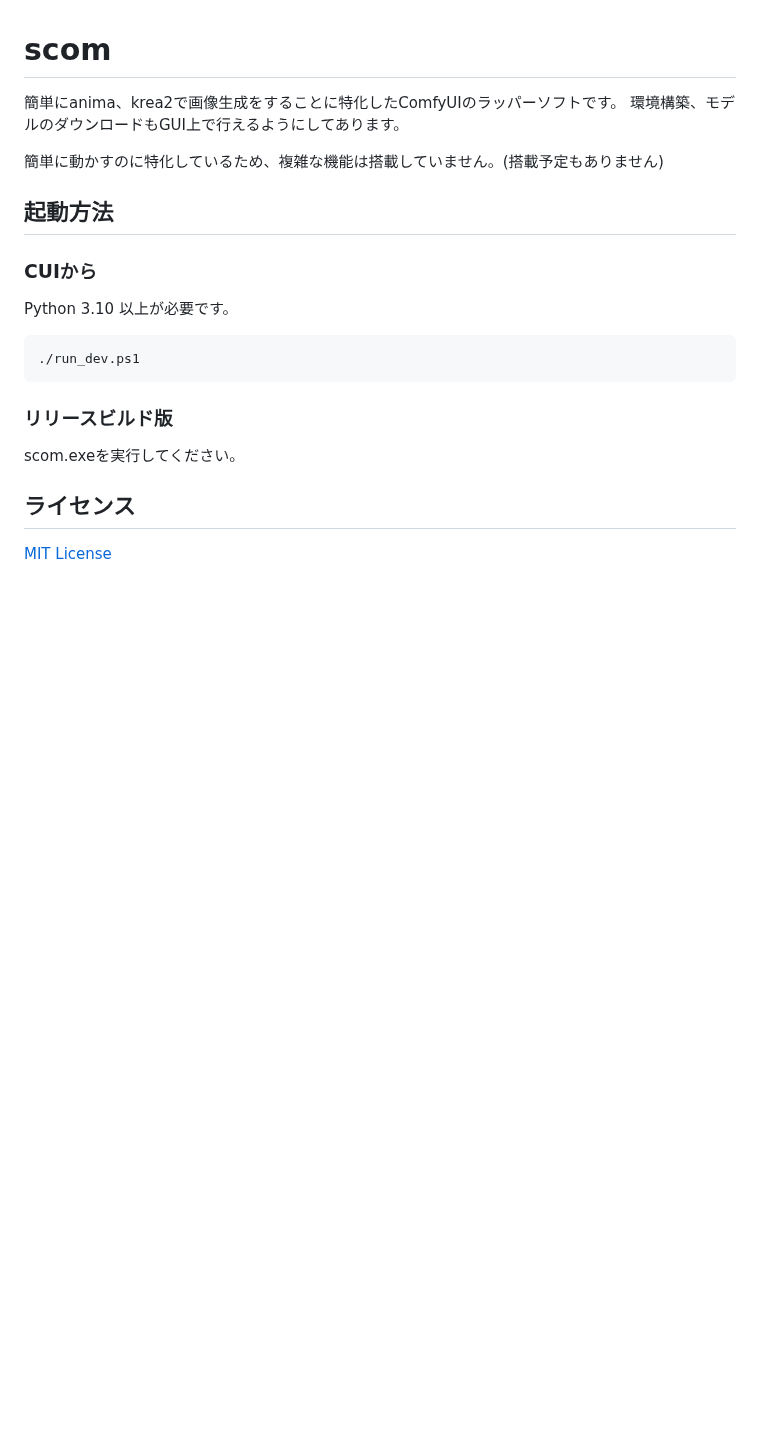
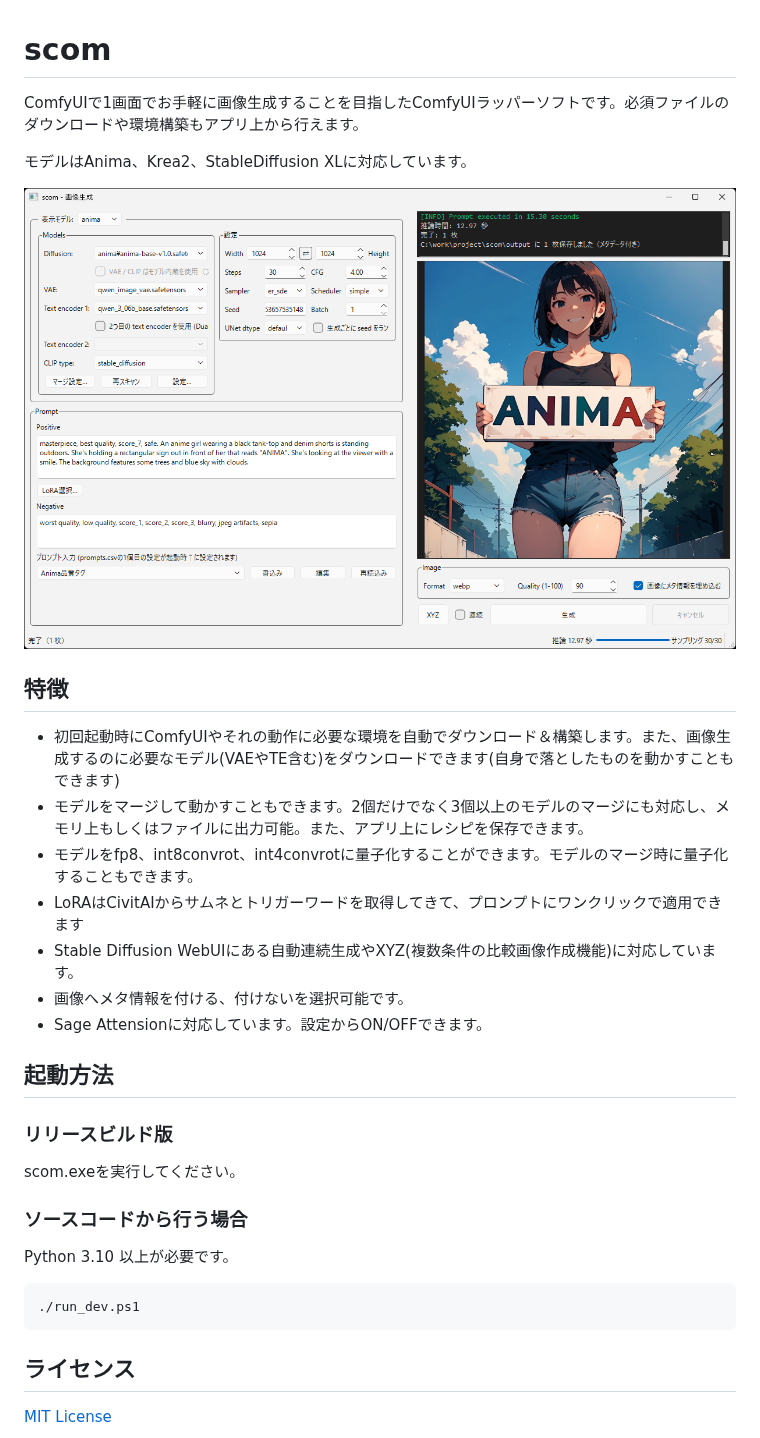
Before and after one commit to pawapawa041950/scom, a Markdown page: README.md, the part around the change. GitHub-like rendering; pictures changed too: img/ss.png (added); blank space fills up the shorter version.

````diff
--- a/README.md
+++ b/README.md
@@ -1,21 +1,33 @@
 # scom
 
-簡単にanima、krea2で画像生成をすることに特化したComfyUIのラッパーソフトです。
-環境構築、モデルのダウンロードもGUI上で行えるようにしてあります。
+ComfyUIで1画面でお手軽に画像生成することを目指したComfyUIラッパーソフトです。必須ファイルのダウンロードや環境構築もアプリ上から行えます。
 
-簡単に動かすのに特化しているため、複雑な機能は搭載していません。(搭載予定もありません)
+モデルはAnima、Krea2、StableDiffusion XLに対応しています。
+
+![](img/ss.png)
+
+## 特徴
+* 初回起動時にComfyUIやそれの動作に必要な環境を自動でダウンロード＆構築します。また、画像生成するのに必要なモデル(VAEやTE含む)をダウンロードできます(自身で落としたものを動かすこともできます)
+* モデルをマージして動かすこともできます。2個だけでなく3個以上のモデルのマージにも対応し、メモリ上もしくはファイルに出力可能。また、アプリ上にレシピを保存できます。
+* モデルをfp8、int8convrot、int4convrotに量子化することができます。モデルのマージ時に量子化することもできます。
+* LoRAはCivitAIからサムネとトリガーワードを取得してきて、プロンプトにワンクリックで適用できます
+* Stable Diffusion WebUIにある自動連続生成やXYZ(複数条件の比較画像作成機能)に対応しています。
+* 画像へメタ情報を付ける、付けないを選択可能です。
+* Sage Attensionに対応しています。設定からON/OFFできます。
+
 
 ## 起動方法
 
-### CUIから
+### リリースビルド版
+scom.exeを実行してください。
+
+### ソースコードから行う場合
 Python 3.10 以上が必要です。
 
 ```powershell
 ./run_dev.ps1
 ```
 
-### リリースビルド版
-scom.exeを実行してください。
 
 ## ライセンス
 
````
